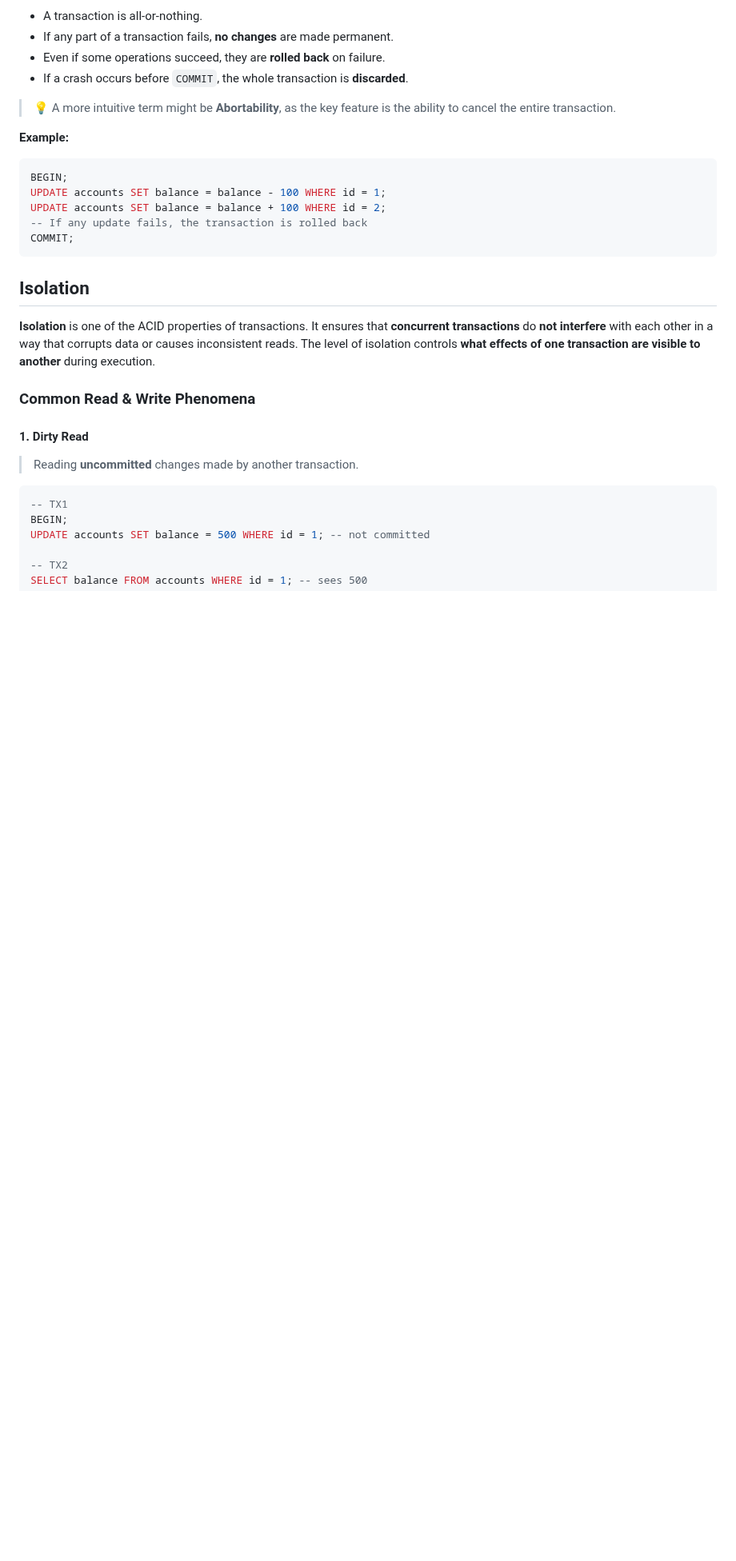
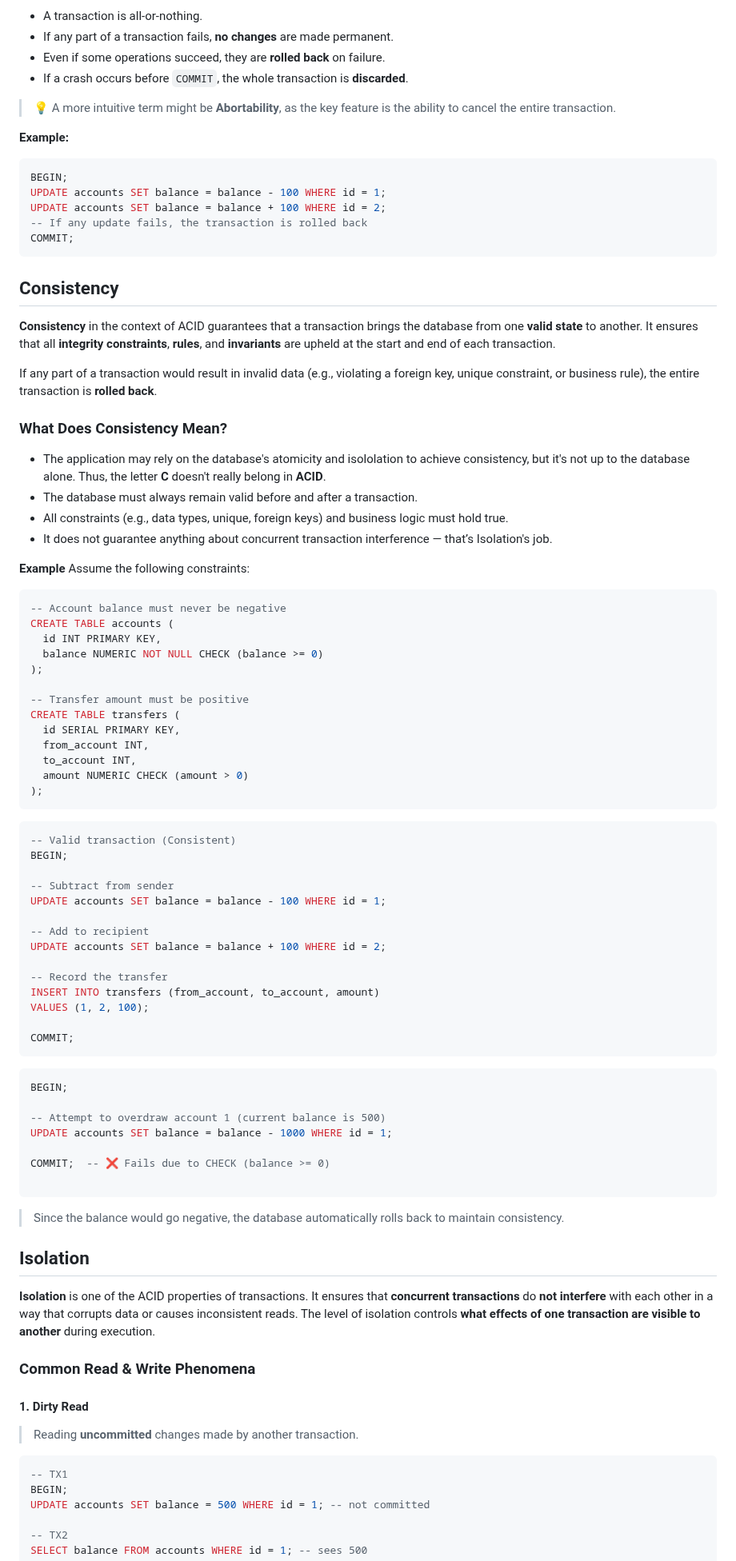
Before and after one commit to delower-hosen/my-daily-learnings, a Markdown page: Database-Concepts/Transaction.md, the part around the change. Shown at 80% size. GitHub-like rendering; blank space fills up the shorter version.

Commit message:
consistency

````diff
--- a/Database-Concepts/Transaction.md
+++ b/Database-Concepts/Transaction.md
@@ -63,6 +63,64 @@ UPDATE accounts SET balance = balance + 100 WHERE id = 2;
 -- If any update fails, the transaction is rolled back
 COMMIT;
 ```
+
+## Consistency
+
+**Consistency** in the context of ACID guarantees that a transaction brings the database from one **valid state** to another. It ensures that all **integrity constraints**, **rules**, and **invariants** are upheld at the start and end of each transaction.
+
+If any part of a transaction would result in invalid data (e.g., violating a foreign key, unique constraint, or business rule), the entire transaction is **rolled back**.
+
+### What Does Consistency Mean?
+
+- The application may rely on the database's atomicity and isololation to achieve consistency, but it's not up to the database alone. Thus, the letter **C** doesn't really belong in **ACID**.
+- The database must always remain valid before and after a transaction.
+- All constraints (e.g., data types, unique, foreign keys) and business logic must hold true.
+- It does not guarantee anything about concurrent transaction interference — that’s Isolation's job.
+
+**Example**
+Assume the following constraints:
+```sql
+-- Account balance must never be negative
+CREATE TABLE accounts (
+  id INT PRIMARY KEY,
+  balance NUMERIC NOT NULL CHECK (balance >= 0)
+);
+
+-- Transfer amount must be positive
+CREATE TABLE transfers (
+  id SERIAL PRIMARY KEY,
+  from_account INT,
+  to_account INT,
+  amount NUMERIC CHECK (amount > 0)
+);
+```
+```sql
+-- Valid transaction (Consistent)
+BEGIN;
+
+-- Subtract from sender
+UPDATE accounts SET balance = balance - 100 WHERE id = 1;
+
+-- Add to recipient
+UPDATE accounts SET balance = balance + 100 WHERE id = 2;
+
+-- Record the transfer
+INSERT INTO transfers (from_account, to_account, amount)
+VALUES (1, 2, 100);
+
+COMMIT;
+```
+
+```sql
+BEGIN;
+
+-- Attempt to overdraw account 1 (current balance is 500)
+UPDATE accounts SET balance = balance - 1000 WHERE id = 1;
+
+COMMIT;  -- ❌ Fails due to CHECK (balance >= 0)
+
+```
+> Since the balance would go negative, the database automatically rolls back to maintain consistency.
 
 ## Isolation
 
````
